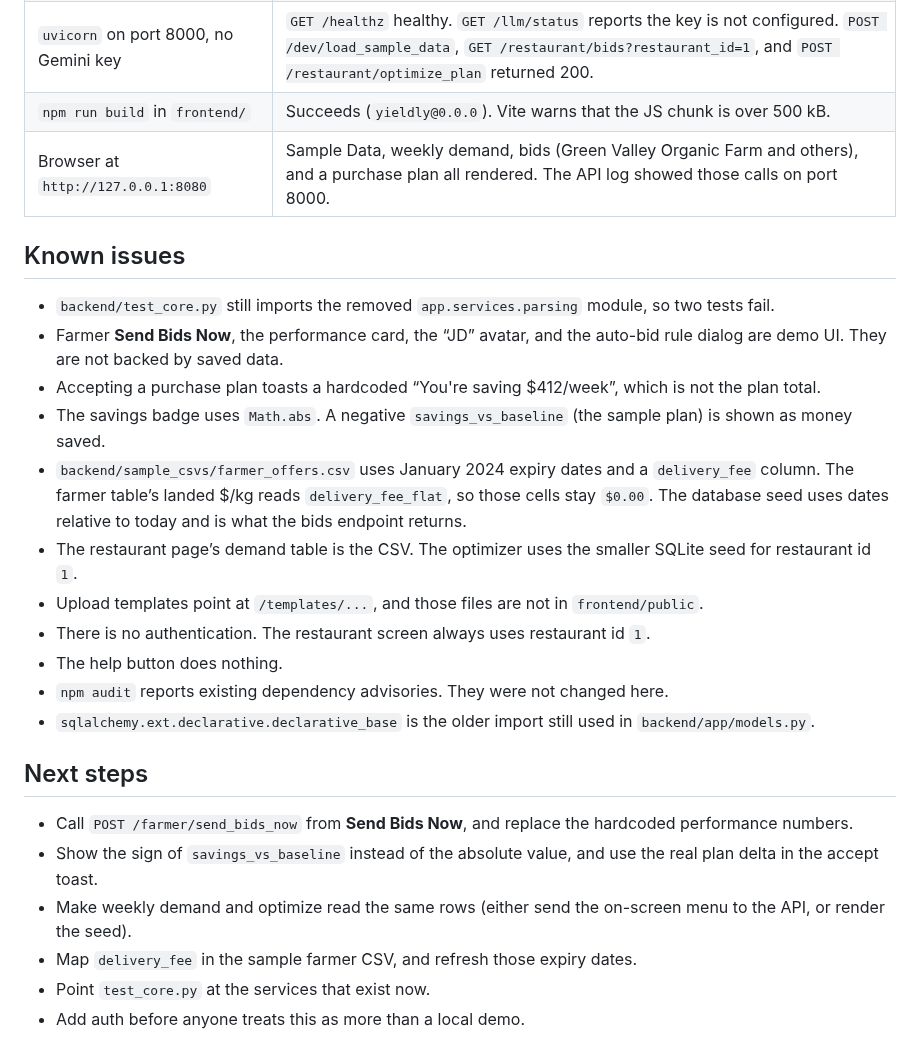
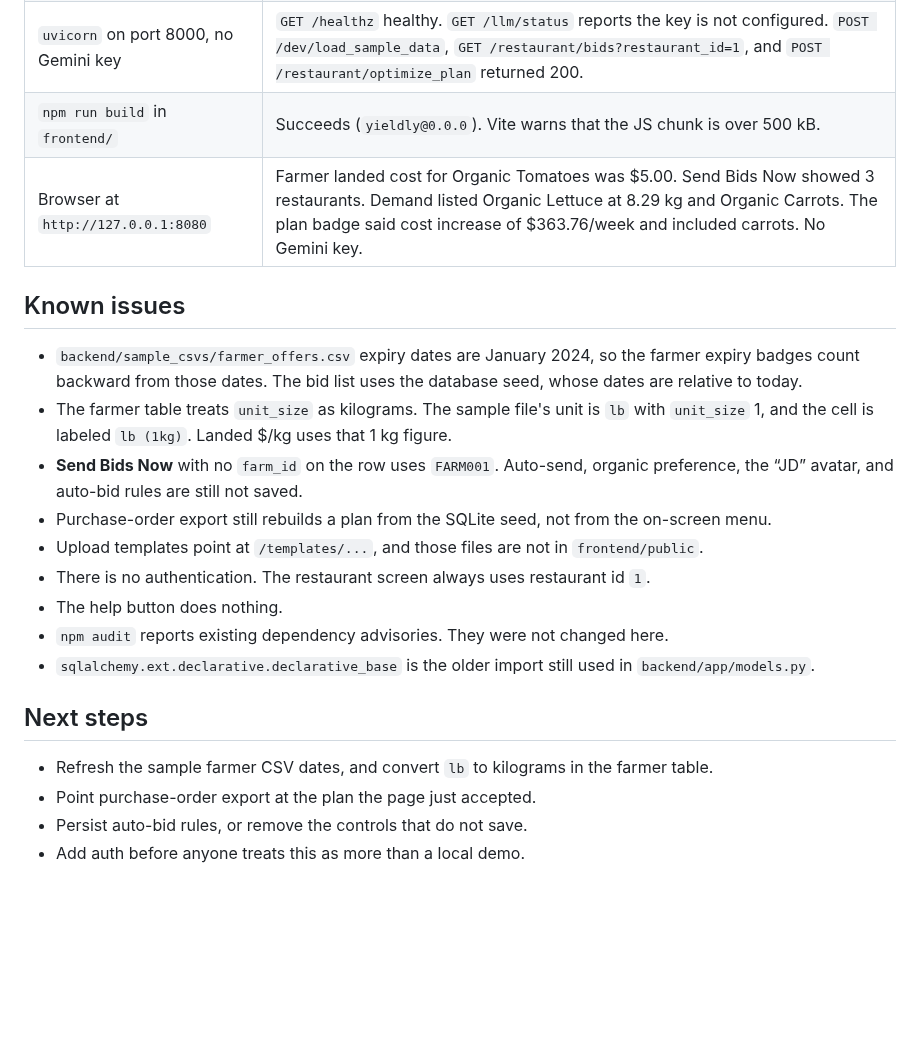
Before and after one commit to shaythegay13/farmerhackathon, a Markdown page: README.md, the part around one of its changes. Rendered like a GitHub page; blank space fills up the shorter version.

```diff
--- a/README.md
+++ b/README.md
@@ -137,16 +140,14 @@ From `backend/`, with dependencies installed and `GEMINI_API_KEY` unset:
 | Print emoji to a strict cp1252 stdout | Raises `UnicodeEncodeError` before `configure_stdio()`, prints replacement characters after it. |
 | `uvicorn` on port 8000, no Gemini key | `GET /healthz` healthy. `GET /llm/status` reports the key is not configured. `POST /dev/load_sample_data`, `GET /restaurant/bids?restaurant_id=1`, and `POST /restaurant/optimize_plan` returned 200. |
 | `npm run build` in `frontend/` | Succeeds (`yieldly@0.0.0`). Vite warns that the JS chunk is over 500 kB. |
-| Browser at `http://127.0.0.1:8080` | Sample Data, weekly demand, bids (Green Valley Organic Farm and others), and a purchase plan all rendered. The API log showed those calls on port 8000. |
+| Browser at `http://127.0.0.1:8080` | Farmer landed cost for Organic Tomatoes was $5.00. Send Bids Now showed 3 restaurants. Demand listed Organic Lettuce at 8.29 kg and Organic Carrots. The plan badge said cost increase of $363.76/week and included carrots. No Gemini key. |
 
 ## Known issues
 
-- `backend/test_core.py` still imports the removed `app.services.parsing` module, so two tests fail.
-- Farmer **Send Bids Now**, the performance card, the “JD” avatar, and the auto-bid rule dialog are demo UI. They are not backed by saved data.
-- Accepting a purchase plan toasts a hardcoded “You're saving $412/week”, which is not the plan total.
-- The savings badge uses `Math.abs`. A negative `savings_vs_baseline` (the sample plan) is shown as money saved.
-- `backend/sample_csvs/farmer_offers.csv` uses January 2024 expiry dates and a `delivery_fee` column. The farmer table’s landed $/kg reads `delivery_fee_flat`, so those cells stay `$0.00`. The database seed uses dates relative to today and is what the bids endpoint returns.
-- The restaurant page’s demand table is the CSV. The optimizer uses the smaller SQLite seed for restaurant id `1`.
+- `backend/sample_csvs/farmer_offers.csv` expiry dates are January 2024, so the farmer expiry badges count backward from those dates. The bid list uses the database seed, whose dates are relative to today.
+- The farmer table treats `unit_size` as kilograms. The sample file's unit is `lb` with `unit_size` 1, and the cell is labeled `lb (1kg)`. Landed $/kg uses that 1 kg figure.
+- **Send Bids Now** with no `farm_id` on the row uses `FARM001`. Auto-send, organic preference, the “JD” avatar, and auto-bid rules are still not saved.
+- Purchase-order export still rebuilds a plan from the SQLite seed, not from the on-screen menu.
 - Upload templates point at `/templates/...`, and those files are not in `frontend/public`.
 - There is no authentication. The restaurant screen always uses restaurant id `1`.
 - The help button does nothing.
@@ -155,9 +156,7 @@ From `backend/`, with dependencies installed and `GEMINI_API_KEY` unset:
 
 ## Next steps
 
-- Call `POST /farmer/send_bids_now` from **Send Bids Now**, and replace the hardcoded performance numbers.
-- Show the sign of `savings_vs_baseline` instead of the absolute value, and use the real plan delta in the accept toast.
-- Make weekly demand and optimize read the same rows (either send the on-screen menu to the API, or render the seed).
-- Map `delivery_fee` in the sample farmer CSV, and refresh those expiry dates.
-- Point `test_core.py` at the services that exist now.
+- Refresh the sample farmer CSV dates, and convert `lb` to kilograms in the farmer table.
+- Point purchase-order export at the plan the page just accepted.
+- Persist auto-bid rules, or remove the controls that do not save.
 - Add auth before anyone treats this as more than a local demo.
```
Also changed, not shown: other parts of README.md (+16 -13 lines), docs/screenshots/farmer-portal.png, docs/screenshots/restaurant-bids.png (deleted), docs/screenshots/restaurant-demand.png (added), docs/screenshots/restaurant-purchase-plan.png.
